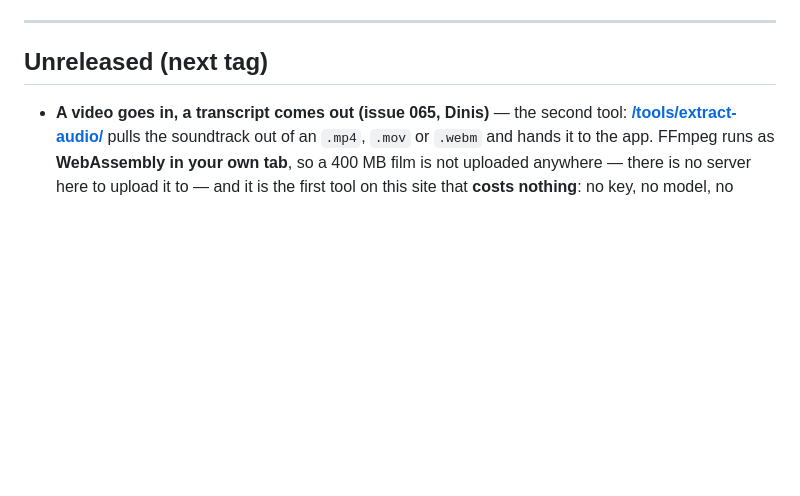
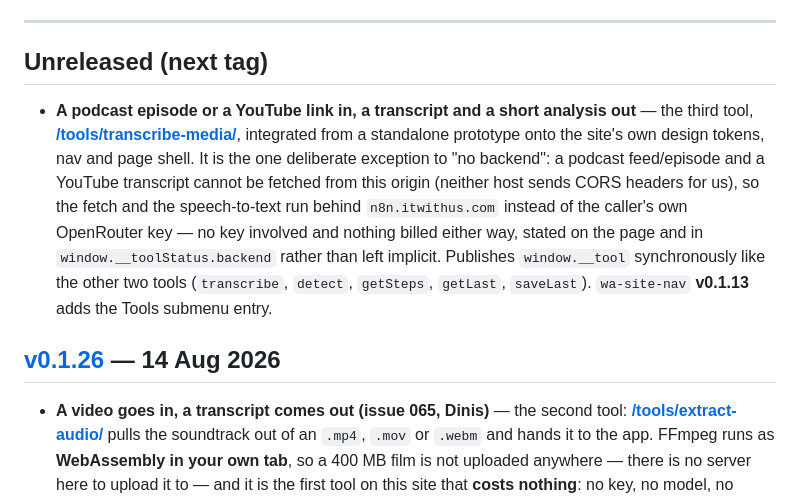
Before and after one commit to VoiceDebrief/VoiceDebrief__Website, a Markdown page: CHANGELOG.md, the part around the change. Drawn GitHub-style; blank space fills up the shorter version.

```diff
--- a/CHANGELOG.md
+++ b/CHANGELOG.md
@@ -17,6 +17,21 @@ the Updates page is the story. One entry per tag, newest first, grounded in
 ---
 
 ## Unreleased (next tag)
+
+- **A podcast episode or a YouTube link in, a transcript and a short analysis
+  out** — the third tool, **[/tools/transcribe-media/](website/tools/transcribe-media/)**,
+  integrated from a standalone prototype onto the site's own design tokens,
+  nav and page shell. It is the one deliberate exception to "no backend": a
+  podcast feed/episode and a YouTube transcript cannot be fetched from this
+  origin (neither host sends CORS headers for us), so the fetch and the
+  speech-to-text run behind `n8n.itwithus.com` instead of the caller's own
+  OpenRouter key — no key involved and nothing billed either way, stated on
+  the page and in `window.__toolStatus.backend` rather than left implicit.
+  Publishes `window.__tool` synchronously like the other two tools
+  (`transcribe`, `detect`, `getSteps`, `getLast`, `saveLast`). `wa-site-nav`
+  **v0.1.13** adds the Tools submenu entry.
+
+## [v0.1.26](https://github.com/sgraph-ai/SGraph-AI__SaaS__WhatsApp__Audio__Transcription/compare/v0.1.25...v0.1.26) — 14 Aug 2026
 
 - **A video goes in, a transcript comes out (issue 065, Dinis)** — the second
   tool: **[/tools/extract-audio/](website/tools/extract-audio/)** pulls the
```
Also changed, not shown: content/versions/v0.1.26.md (added, +16 -0 lines).
